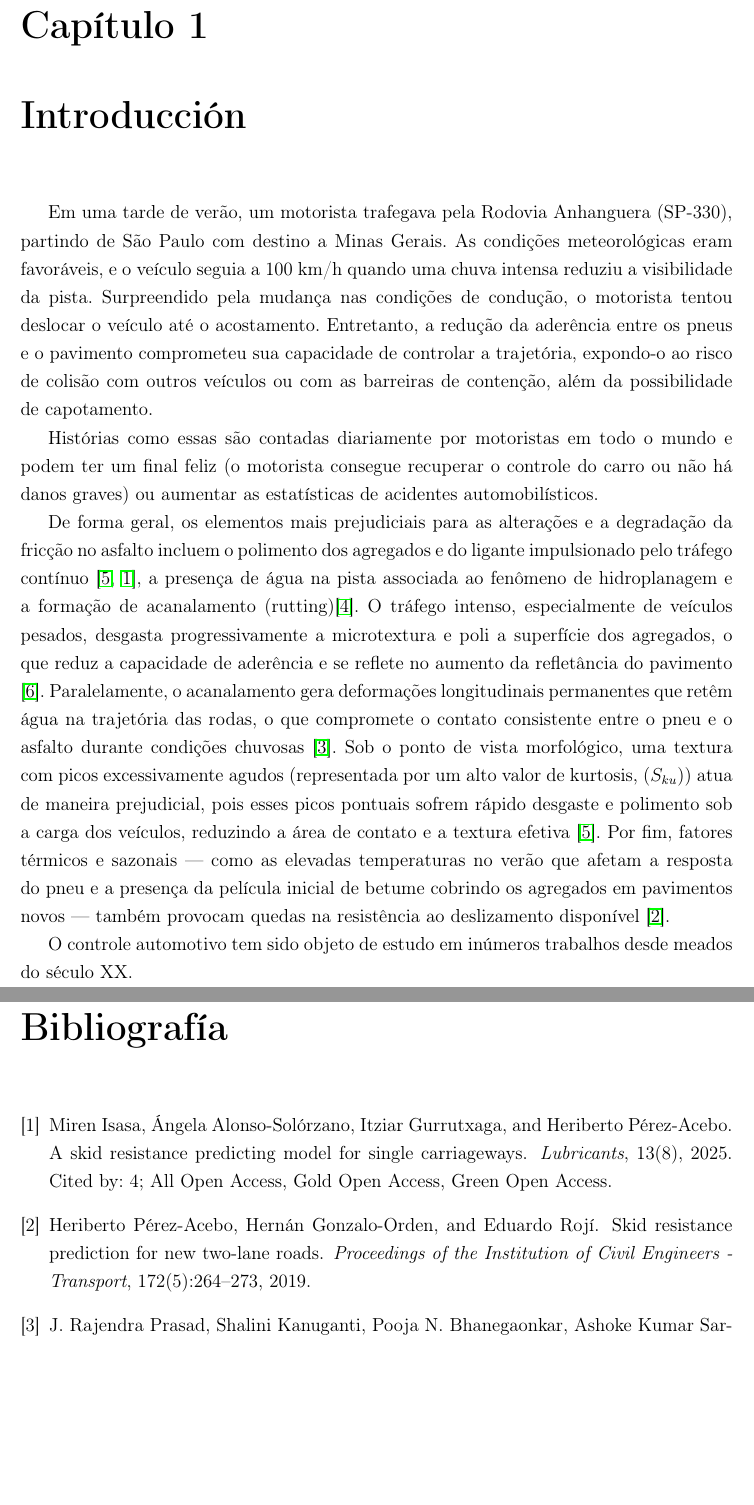
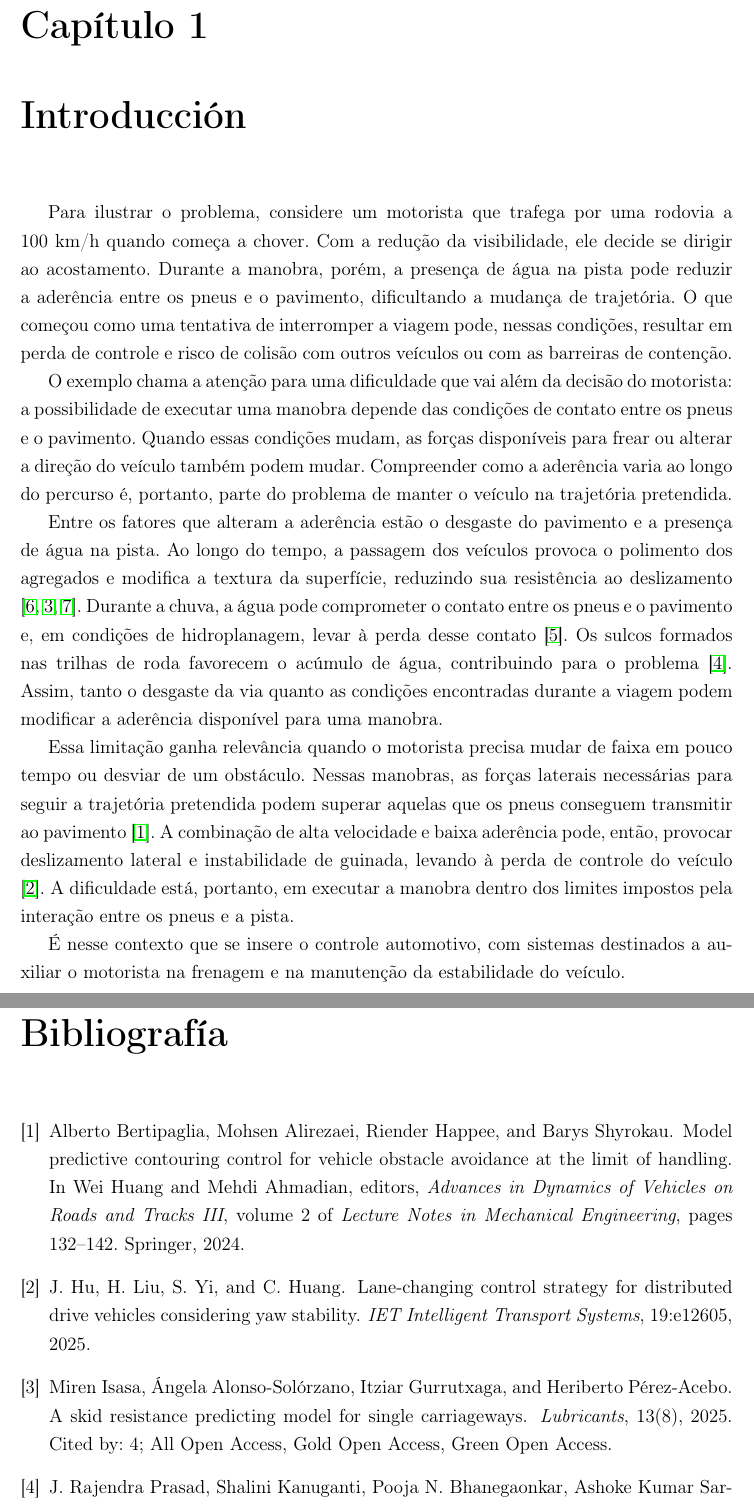
Before and after one commit to CarlosArronte/Quali_Doct, a LaTeX document (quali_reestructurado.tex, which reads referencias.bib): two parts of pages 6 and 24 of 24, joined at a grey line, cut so that both start at the same text, the shorter picture padded with empty space. Compiled offline with pdfLaTeX.

Commit message:
Paso 2 Ok. Establecimiento de estilo de tesis

```diff
--- a/quali_reestructurado.tex
+++ b/quali_reestructurado.tex
@@ -136,7 +136,7 @@
 % documentado si no tienes una fuente. Al revisarla, concentra la atención
 % en el cambio de condiciones de conducción y la dificultad de controlar
 % el vehículo; reduce los detalles narrativos que no ayudan a ese vínculo.
-Em uma tarde de verão, um motorista trafegava pela Rodovia Anhanguera (SP-330), partindo de São Paulo com destino a Minas Gerais. As condições meteorológicas eram favoráveis, e o veículo seguia a 100 km/h quando uma chuva intensa reduziu a visibilidade da pista. Surpreendido pela mudança nas condições de condução, o motorista tentou deslocar o veículo até o acostamento. Entretanto, a redução da aderência entre os pneus e o pavimento comprometeu sua capacidade de controlar a trajetória, expondo-o ao risco de colisão com outros veículos ou com as barreiras de contenção, além da possibilidade de capotamento.
+Para ilustrar o problema, considere um motorista que trafega por uma rodovia a 100 km/h quando começa a chover. Com a redução da visibilidade, ele decide se dirigir ao acostamento. Durante a manobra, porém, a presença de água na pista pode reduzir a aderência entre os pneus e o pavimento, dificultando a mudança de trajetória. O que começou como uma tentativa de interromper a viagem pode, nessas condições, resultar em perda de controle e risco de colisão com outros veículos ou com as barreiras de contenção.
 
 % PASO 2. Conecta aquí el ejemplo con la motivación científica.
 % Distingue la pérdida de visibilidad del posible cambio de adherencia:
@@ -145,9 +145,11 @@ Em uma tarde de verão, um motorista trafegava pela Rodovia Anhanguera (SP-330),
 % Si mantienes afirmaciones sobre frecuencia de accidentes, apóyalas con
 % una fuente; también puedes cerrar el ejemplo sin recurrir a estadísticas.
 
-Histórias como essas são contadas diariamente por motoristas em todo o mundo e podem ter um final feliz (o motorista consegue recuperar o controle do carro ou não há danos graves) ou aumentar as estatísticas de acidentes automobilísticos.
+O exemplo chama a atenção para uma dificuldade que vai além da decisão do motorista: a possibilidade de executar uma manobra depende das condições de contato entre os pneus e o pavimento. Quando essas condições mudam, as forças disponíveis para frear ou alterar a direção do veículo também podem mudar. Compreender como a aderência varia ao longo do percurso é, portanto, parte do problema de manter o veículo na trajetória pretendida.
 
-De forma geral, os elementos mais prejudiciais para as alterações e a degradação da fricção no asfalto incluem o polimento dos agregados e do ligante impulsionado pelo tráfego contínuo \cite{Weng2026Leveraging,Isasa2025ASkid}, a presença de água na pista associada ao fenômeno de hidroplanagem e a formação de acanalamento (rutting)\cite{Salleh2019Performance}. O tráfego intenso, especialmente de veículos pesados, desgasta progressivamente a microtextura e poli a superfície dos agregados, o que reduz a capacidade de aderência e se reflete no aumento da refletância do pavimento \cite{wilson2006skidAnAnalysis}. Paralelamente, o acanalamento gera deformações longitudinais permanentes que retêm água na trajetória das rodas, o que compromete o contato consistente entre o pneu e o asfalto durante condições chuvosas \cite{Rajendra2013Development}. Sob o ponto de vista morfológico, uma textura com picos excessivamente agudos (representada por um alto valor de kurtosis, ($S_{ku}$)) atua de maneira prejudicial, pois esses picos pontuais sofrem rápido desgaste e polimento sob a carga dos veículos, reduzindo a área de contato e a textura efetiva \cite{Weng2026Leveraging}. Por fim, fatores térmicos e sazonais — como as elevadas temperaturas no verão que afetam a resposta do pneu e a presença da película inicial de betume cobrindo os agregados em pavimentos novos — também provocam quedas na resistência ao deslizamento disponível \cite{Perez2019Skid}.
+Entre os fatores que alteram a aderência estão o desgaste do pavimento e a presença de água na pista. Ao longo do tempo, a passagem dos veículos provoca o polimento dos agregados e modifica a textura da superfície, reduzindo sua resistência ao deslizamento \cite{Weng2026Leveraging,Isasa2025ASkid,wilson2006skidAnAnalysis}. Durante a chuva, a água pode comprometer o contato entre os pneus e o pavimento e, em condições de hidroplanagem, levar à perda desse contato \cite{Salleh2019Performance}. Os sulcos formados nas trilhas de roda favorecem o acúmulo de água, contribuindo para o problema \cite{Rajendra2013Development}. Assim, tanto o desgaste da via quanto as condições encontradas durante a viagem podem modificar a aderência disponível para uma manobra.
+
+Essa limitação ganha relevância quando o motorista precisa mudar de faixa em pouco tempo ou desviar de um obstáculo. Nessas manobras, as forças laterais necessárias para seguir a trajetória pretendida podem superar aquelas que os pneus conseguem transmitir ao pavimento \cite{Bertipaglia2024Model}. A combinação de alta velocidade e baixa aderência pode, então, provocar deslizamento lateral e instabilidade de guinada, levando à perda de controle do veículo \cite{Hu2025Lanechanging}. A dificuldade está, portanto, em executar a manobra dentro dos limites impostos pela interação entre os pneus e a pista.
 
 % PASO 3. Habla aquí de un antecedente del control automotivo y de su
 % propósito: ayudar a regular el movimiento del vehículo. Dedica como
@@ -160,7 +162,7 @@ De forma geral, os elementos mais prejudiciais para as alterações e a degrada
 % a condiciones variables de conducción. No hagas una cronología ni
 % describas el funcionamiento de cada sistema: los fundamentos van en
 % el capítulo 3 y la revisión comparativa de trabajos en el capítulo 5.
-O controle automotivo tem sido objeto de estudo em inúmeros trabalhos desde meados do século XX.
+É nesse contexto que se insere o controle automotivo, com sistemas destinados a auxiliar o motorista na frenagem e na manutenção da estabilidade do veículo.
 
 
 
--- a/referencias.bib
+++ b/referencias.bib
@@ -70,3 +70,13 @@ url = {https://www.sciencedirect.com/science/article/pii/S1877042813045163},
 author = {J. Rajendra Prasad and Shalini Kanuganti and Pooja N. Bhanegaonkar and Ashoke Kumar Sarkar and Shriniwas Arkatkar}
 }
 
+@inproceedings{Bertipaglia2024Model,
+  author    = {Bertipaglia, Alberto and Alirezaei, Mohsen and Happee, Riender and Shyrokau, Barys},
+  title     = {Model Predictive Contouring Control for Vehicle Obstacle Avoidance at the Limit of Handling},
+  booktitle = {Advances in Dynamics of Vehicles on Roads and Tracks III},
+  editor    = {Huang, Wei and Ahmadian, Mehdi},
+  series    = {Lecture Notes in Mechanical Engineering},
+  volume    = {2},
+  pages     = {132--142},
+  publisher = {Springer},
+  year      = {2024},
@@ -73,3 +89,12 @@ author = {J. Rajendra Prasad and Shalini Kanuganti and Pooja N. Bhanegaonkar and
+  title   = {Lane-changing control strategy for distributed drive vehicles considering yaw stability},
+  journal = {IET Intelligent Transport Systems},
+  volume  = {19},
+  pages   = {e12605},
+  year    = {2025},
+  doi     = {10.1049/itr2.12605},
+  url     = {https://doi.org/10.1049/itr2.12605}
+}
+
 @article{Perez2019Skid,
   author  = {P{\'e}rez-Acebo, Heriberto and
              Gonzalo-Orden, Hern{\'a}n and
```
Also changed, not shown: quali_reestructurado.pdf, referencias.bib (6 more changed lines).
